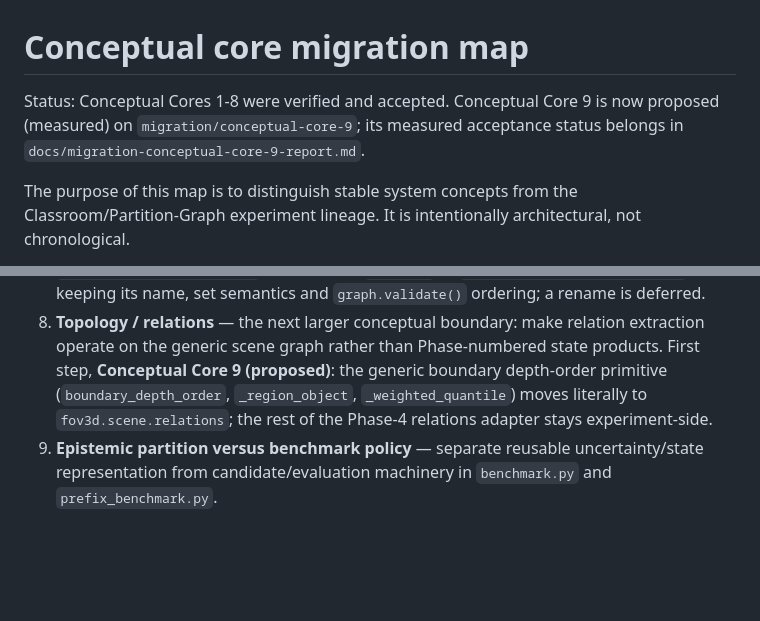
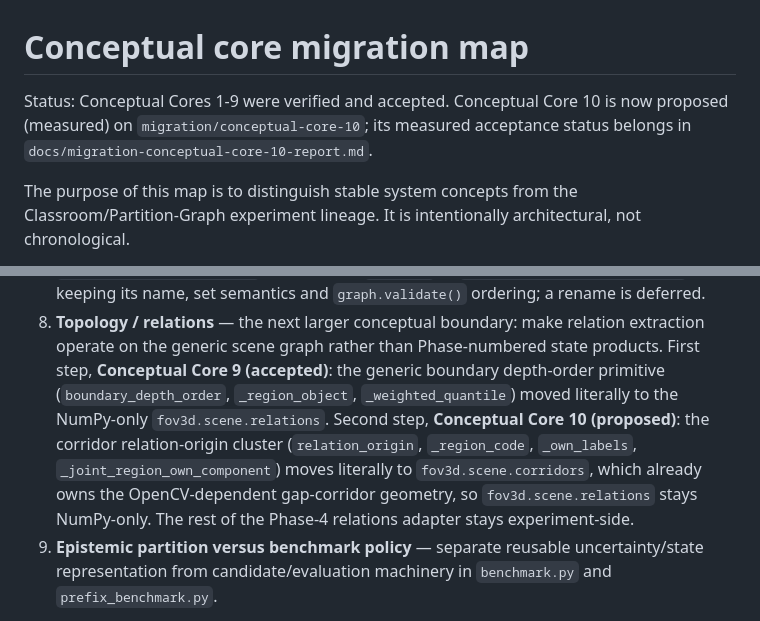
Before and after one commit to visgraf/f3d-vision, a Markdown page: docs/conceptual-core-map.md, 2 parts joined by grey strips. Rendered like a GitHub page; blank space fills up the shorter version.

Commit message:
Update conceptual map for Core 10
Status: Cores 1-9 accepted, Core 10 proposed (measured). The relations.py
row records that the corridor relation-origin cluster now lives in the
OpenCV-dependent fov3d.scene.corridors beside the gap-corridor geometry
and is imported back by identity, that fov3d.scene.relations remains the
NumPy-only depth-order module, and that ownership margins, evidence
classification, FineEvidence, annotate_corridor, component_lineage and
own_support_labels stay experiment-side. Docs only.

Co-Authored-By: Claude Opus 5.5 (1M context) <noreply@anthropic.com>

```diff
--- a/docs/conceptual-core-map.md
+++ b/docs/conceptual-core-map.md
@@ -1,8 +1,8 @@
 # Conceptual core migration map
 
-Status: Conceptual Cores 1-8 were verified and accepted. Conceptual Core 9 is now
-proposed (measured) on `migration/conceptual-core-9`; its measured acceptance status belongs in
-`docs/migration-conceptual-core-9-report.md`.
+Status: Conceptual Cores 1-9 were verified and accepted. Conceptual Core 10 is now
+proposed (measured) on `migration/conceptual-core-10`; its measured acceptance status belongs in
+`docs/migration-conceptual-core-10-report.md`.
 
 The purpose of this map is to distinguish stable system concepts from the
 Classroom/Partition-Graph experiment lineage. It is intentionally architectural, not
@@ -97,9 +97,13 @@ Subject to the measured results of Core 3, the likely next conceptual refactors
    keeping its name, set semantics and `graph.validate()` ordering; a rename is deferred.
 8. **Topology / relations** — the next larger conceptual boundary: make relation extraction
    operate on the generic scene graph rather than Phase-numbered state products. First step,
-   **Conceptual Core 9 (proposed)**: the generic boundary depth-order primitive
-   (`boundary_depth_order`, `_region_object`, `_weighted_quantile`) moves literally to
-   `fov3d.scene.relations`; the rest of the Phase-4 relations adapter stays experiment-side.
+   **Conceptual Core 9 (accepted)**: the generic boundary depth-order primitive
+   (`boundary_depth_order`, `_region_object`, `_weighted_quantile`) moved literally to the
+   NumPy-only `fov3d.scene.relations`. Second step, **Conceptual Core 10 (proposed)**: the
+   corridor relation-origin cluster (`relation_origin`, `_region_code`, `_own_labels`,
+   `_joint_region_own_component`) moves literally to `fov3d.scene.corridors`, which already
+   owns the OpenCV-dependent gap-corridor geometry, so `fov3d.scene.relations` stays
+   NumPy-only. The rest of the Phase-4 relations adapter stays experiment-side.
 9. **Epistemic partition versus benchmark policy** — separate reusable uncertainty/state
    representation from candidate/evaluation machinery in `benchmark.py` and
    `prefix_benchmark.py`.
```
Also changed, not shown: other parts of docs/conceptual-core-map.md (+1 -1 lines).
